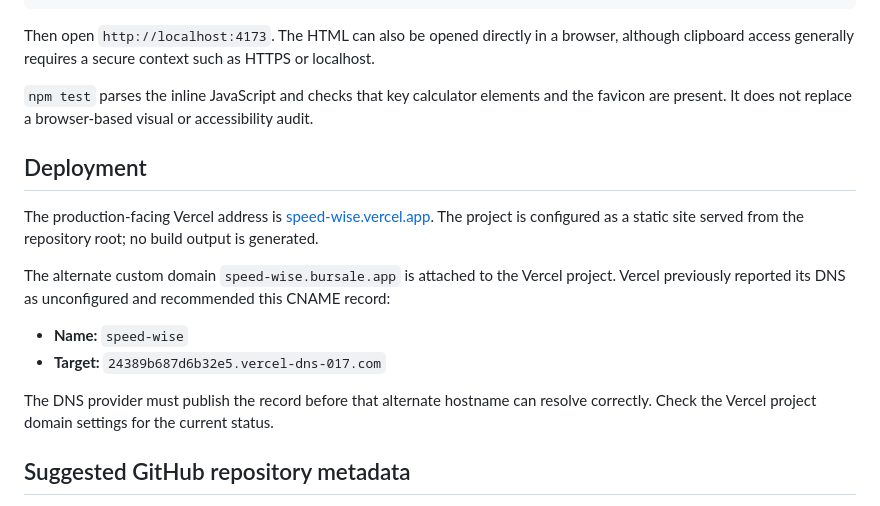
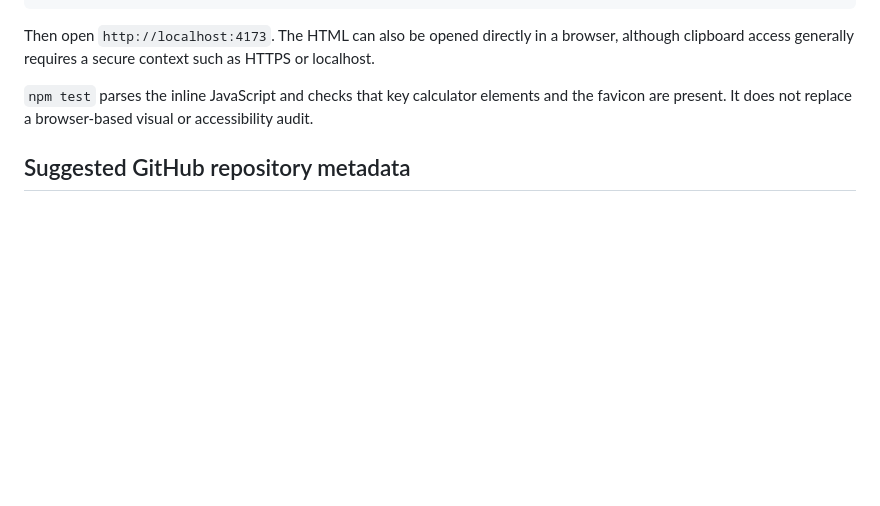
Before and after one commit to sarang-cmd/speed-comparison, a Markdown page: README.md, the part around the change. Rendered like a GitHub page; blank space fills up the shorter version.

Commit message:
Remove deployment details from README
Removed deployment section and related DNS information from README.

```diff
--- a/README.md
+++ b/README.md
@@ -98,16 +98,6 @@ Then open `http://localhost:4173`. The HTML can also be opened directly in a bro
 
 `npm test` parses the inline JavaScript and checks that key calculator elements and the favicon are present. It does not replace a browser-based visual or accessibility audit.
 
-## Deployment
-
-The production-facing Vercel address is [speed-wise.vercel.app](https://speed-wise.vercel.app). The project is configured as a static site served from the repository root; no build output is generated.
-
-The alternate custom domain `speed-wise.bursale.app` is attached to the Vercel project. Vercel previously reported its DNS as unconfigured and recommended this CNAME record:
-
-- **Name:** `speed-wise`
-- **Target:** `24389b687d6b32e5.vercel-dns-017.com`
-
-The DNS provider must publish the record before that alternate hostname can resolve correctly. Check the Vercel project domain settings for the current status.
 
 ## Suggested GitHub repository metadata
 
```
